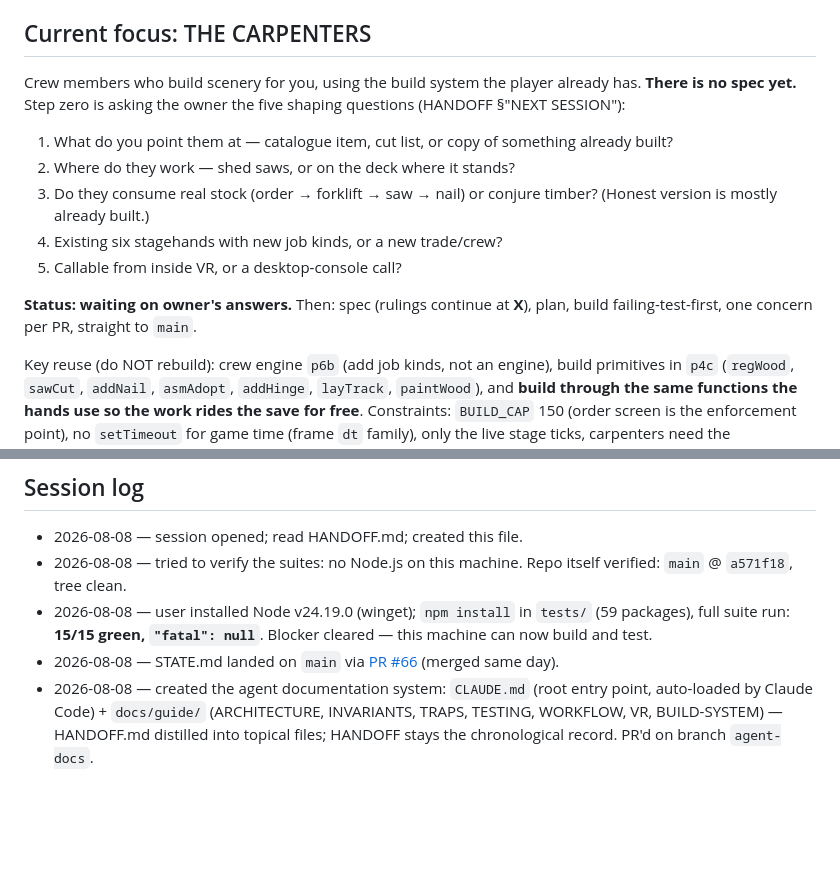
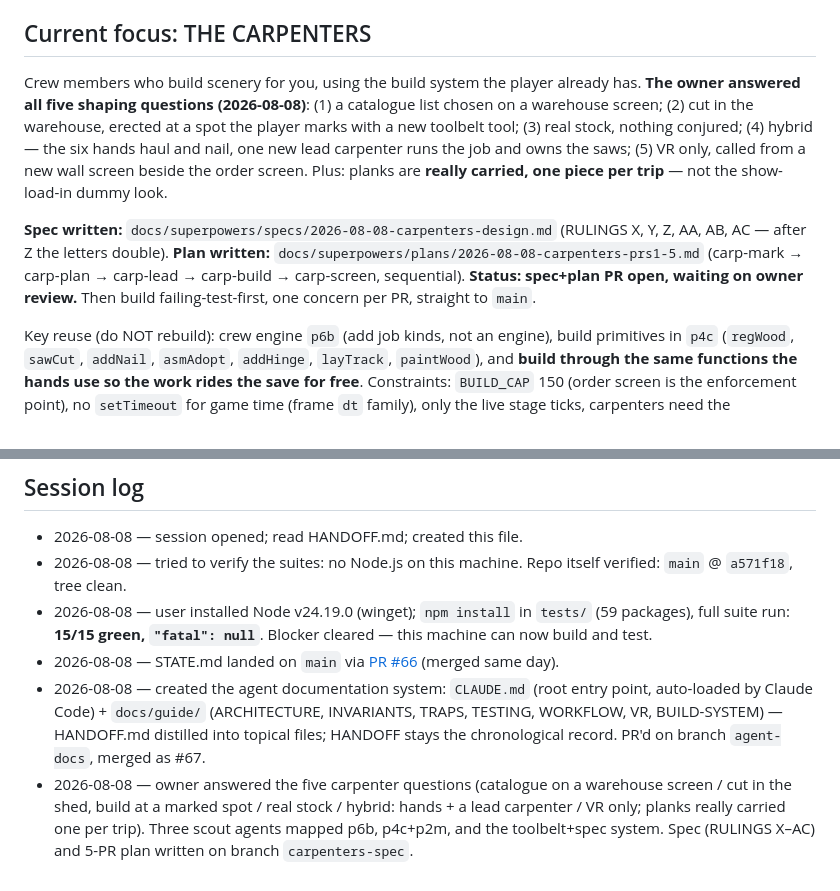
Before and after one commit to Jackscreations21/gms-theater-game, a Markdown page: STATE.md, 2 parts joined by grey strips. GitHub-like rendering; blank space fills up the shorter version.

Commit message:
Add the carpenters spec and PR plan (RULINGS X-AC)
Owner answered the five shaping questions: catalogue on a new
warehouse wall screen, cut at the shed saws, real stock, hybrid crew
(six hands haul and nail, a new lead carpenter owns the saws), VR
only, placement via a new toolbelt marker tool, planks really carried
one piece per trip.

Spec: docs/superpowers/specs/2026-08-08-carpenters-design.md
Plan: docs/superpowers/plans/2026-08-08-carpenters-prs1-5.md
(carp-mark -> carp-plan -> carp-lead -> carp-build -> carp-screen)

Co-Authored-By: Claude Fable 5 <noreply@anthropic.com>

```diff
--- a/STATE.md
+++ b/STATE.md
@@ -19,18 +19,21 @@ Last updated: **2026-08-08** (session start).
 ## Current focus: THE CARPENTERS
 
 Crew members who build scenery for you, using the build system the
-player already has. **There is no spec yet.** Step zero is asking the
-owner the five shaping questions (HANDOFF §"NEXT SESSION"):
+player already has. **The owner answered all five shaping questions
+(2026-08-08)**: (1) a catalogue list chosen on a warehouse screen;
+(2) cut in the warehouse, erected at a spot the player marks with a
+new toolbelt tool; (3) real stock, nothing conjured; (4) hybrid — the
+six hands haul and nail, one new lead carpenter runs the job and owns
+the saws; (5) VR only, called from a new wall screen beside the order
+screen. Plus: planks are **really carried, one piece per trip** — not
+the show-load-in dummy look.
 
-1. What do you point them at — catalogue item, cut list, or copy of something already built?
-2. Where do they work — shed saws, or on the deck where it stands?
-3. Do they consume real stock (order → forklift → saw → nail) or conjure timber? (Honest version is mostly already built.)
-4. Existing six stagehands with new job kinds, or a new trade/crew?
-5. Callable from inside VR, or a desktop-console call?
-
-**Status: waiting on owner's answers.** Then: spec (rulings continue
-at **X**), plan, build failing-test-first, one concern per PR,
-straight to `main`.
+**Spec written:** `docs/superpowers/specs/2026-08-08-carpenters-design.md`
+(RULINGS X, Y, Z, AA, AB, AC — after Z the letters double).
+**Plan written:** `docs/superpowers/plans/2026-08-08-carpenters-prs1-5.md`
+(carp-mark → carp-plan → carp-lead → carp-build → carp-screen,
+sequential). **Status: spec+plan PR open, waiting on owner review.**
+Then build failing-test-first, one concern per PR, straight to `main`.
 
 Key reuse (do NOT rebuild): crew engine `p6b` (add job kinds, not an
 engine), build primitives in `p4c` (`regWood`, `sawCut`, `addNail`,
@@ -68,4 +71,5 @@ wrong deck, cuts never mint geometry.
 - 2026-08-08 — tried to verify the suites: no Node.js on this machine. Repo itself verified: `main` @ `a571f18`, tree clean.
 - 2026-08-08 — user installed Node v24.19.0 (winget); `npm install` in `tests/` (59 packages), full suite run: **15/15 green, `"fatal": null`**. Blocker cleared — this machine can now build and test.
 - 2026-08-08 — STATE.md landed on `main` via [PR #66](https://github.com/Jackscreations21/gms-theater-game/pull/66) (merged same day).
-- 2026-08-08 — created the agent documentation system: `CLAUDE.md` (root entry point, auto-loaded by Claude Code) + `docs/guide/` (ARCHITECTURE, INVARIANTS, TRAPS, TESTING, WORKFLOW, VR, BUILD-SYSTEM) — HANDOFF.md distilled into topical files; HANDOFF stays the chronological record. PR'd on branch `agent-docs`.
+- 2026-08-08 — created the agent documentation system: `CLAUDE.md` (root entry point, auto-loaded by Claude Code) + `docs/guide/` (ARCHITECTURE, INVARIANTS, TRAPS, TESTING, WORKFLOW, VR, BUILD-SYSTEM) — HANDOFF.md distilled into topical files; HANDOFF stays the chronological record. PR'd on branch `agent-docs`, merged as #67.
+- 2026-08-08 — owner answered the five carpenter questions (catalogue on a warehouse screen / cut in the shed, build at a marked spot / real stock / hybrid: hands + a lead carpenter / VR only; planks really carried one per trip). Three scout agents mapped p6b, p4c+p2m, and the toolbelt+spec system. Spec (RULINGS X–AC) and 5-PR plan written on branch `carpenters-spec`.
```
Also changed, not shown: 2 other files.
